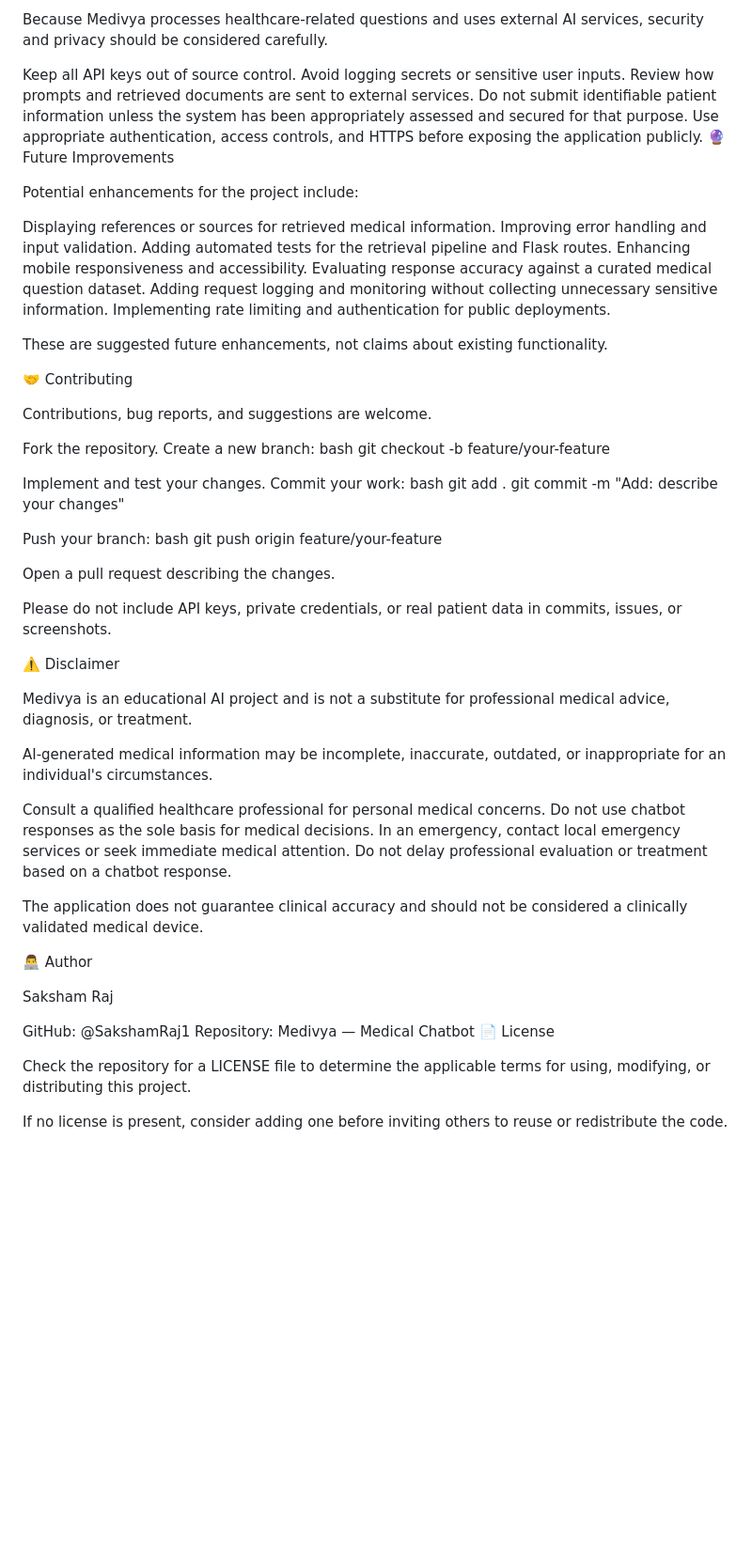
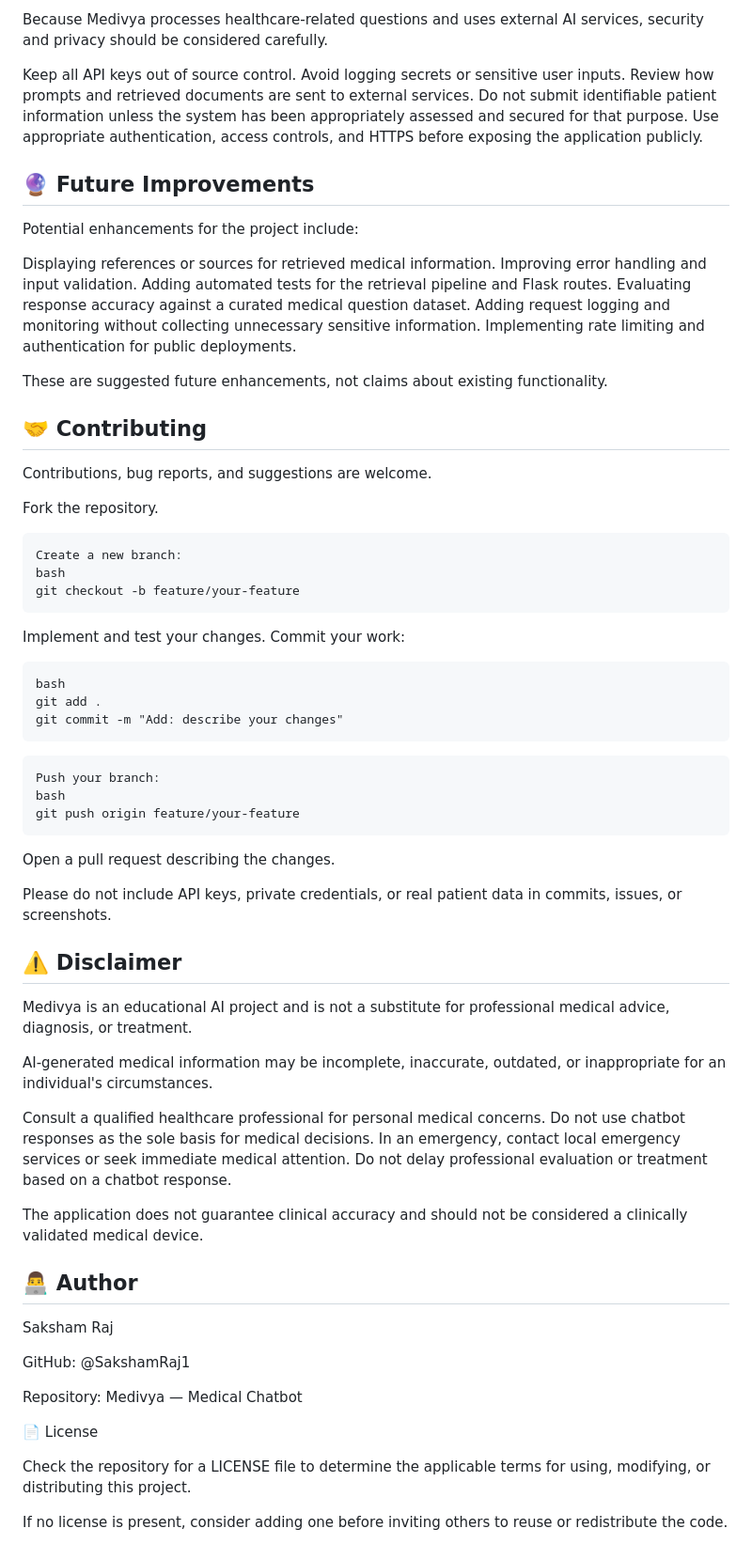
Before and after one commit to SakshamRaj1/Medivya-Medical-Chatbot, a Markdown page: README.md, the part around one of its changes. Shown at 94% size. Drawn GitHub-style; blank space fills up the shorter version.

````diff
--- a/README.md
+++ b/README.md
@@ -260,44 +266,48 @@ Avoid logging secrets or sensitive user inputs.
 Review how prompts and retrieved documents are sent to external services.
 Do not submit identifiable patient information unless the system has been appropriately assessed and secured for that purpose.
 Use appropriate authentication, access controls, and HTTPS before exposing the application publicly.
-🔮 Future Improvements
+
+
+## 🔮 Future Improvements
 
 Potential enhancements for the project include:
 
 Displaying references or sources for retrieved medical information.
 Improving error handling and input validation.
 Adding automated tests for the retrieval pipeline and Flask routes.
-Enhancing mobile responsiveness and accessibility.
 Evaluating response accuracy against a curated medical question dataset.
 Adding request logging and monitoring without collecting unnecessary sensitive information.
 Implementing rate limiting and authentication for public deployments.
 
 These are suggested future enhancements, not claims about existing functionality.
 
-🤝 Contributing
+## 🤝 Contributing
 
 Contributions, bug reports, and suggestions are welcome.
 
 Fork the repository.
+```
 Create a new branch:
 bash
 git checkout -b feature/your-feature
-
+```
 Implement and test your changes.
 Commit your work:
+```
 bash
 git add .
 git commit -m "Add: describe your changes"
-
+```
+```
 Push your branch:
 bash
 git push origin feature/your-feature
-
+```
 Open a pull request describing the changes.
 
 Please do not include API keys, private credentials, or real patient data in commits, issues, or screenshots.
 
-⚠️ Disclaimer
+## **⚠️ Disclaimer**
 
 Medivya is an educational AI project and is not a substitute for professional medical advice, diagnosis, or treatment.
 
@@ -310,12 +320,14 @@ Do not delay professional evaluation or treatment based on a chatbot response.
 
 The application does not guarantee clinical accuracy and should not be considered a clinically validated medical device.
 
-👨‍💻 Author
+## 👨‍💻 Author
 
 Saksham Raj
 
 GitHub: @SakshamRaj1
+
 Repository: Medivya — Medical Chatbot
+
 📄 License
 
 Check the repository for a LICENSE file to determine the applicable terms for using, modifying, or distributing this project.
````
Also changed, not shown: other parts of README.md (+48 -42 lines).
